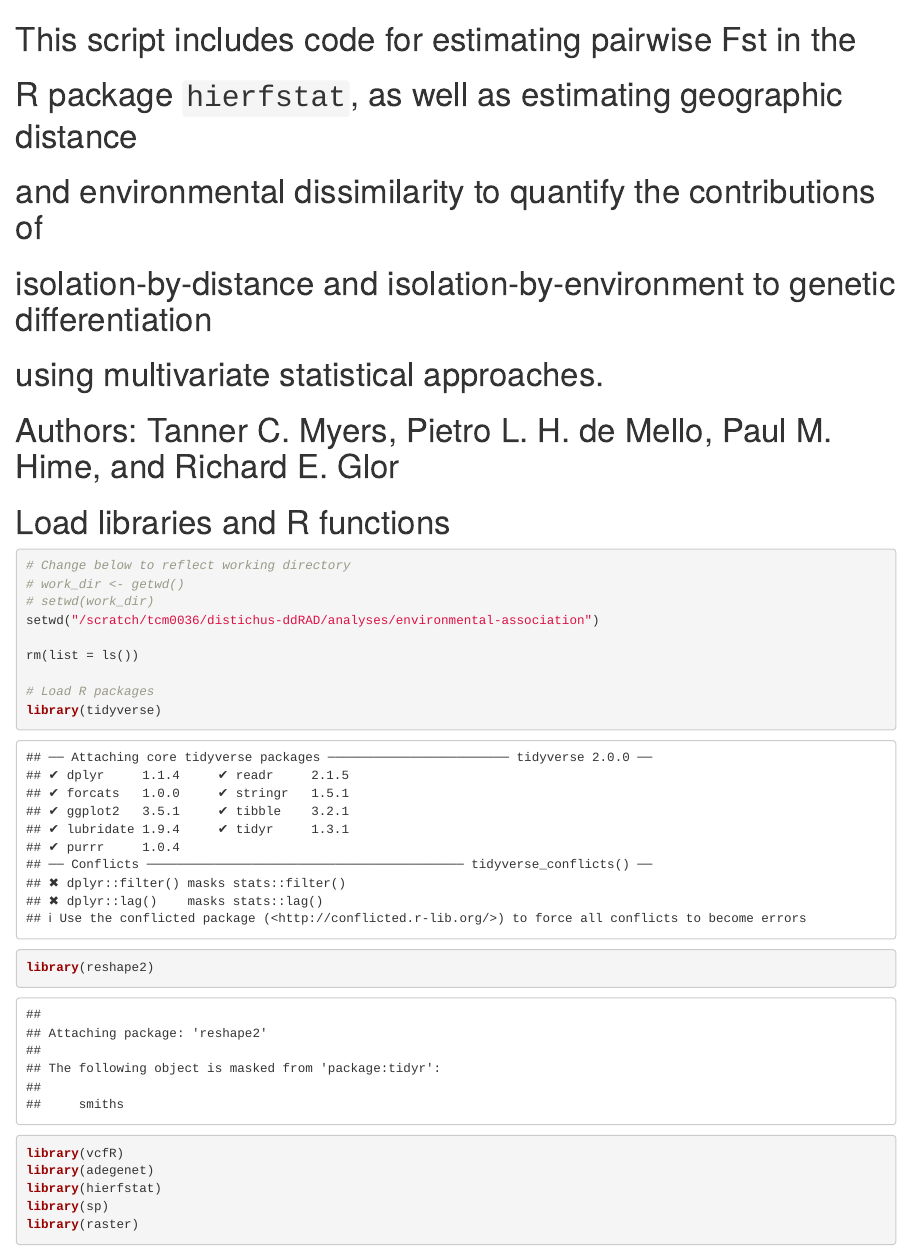
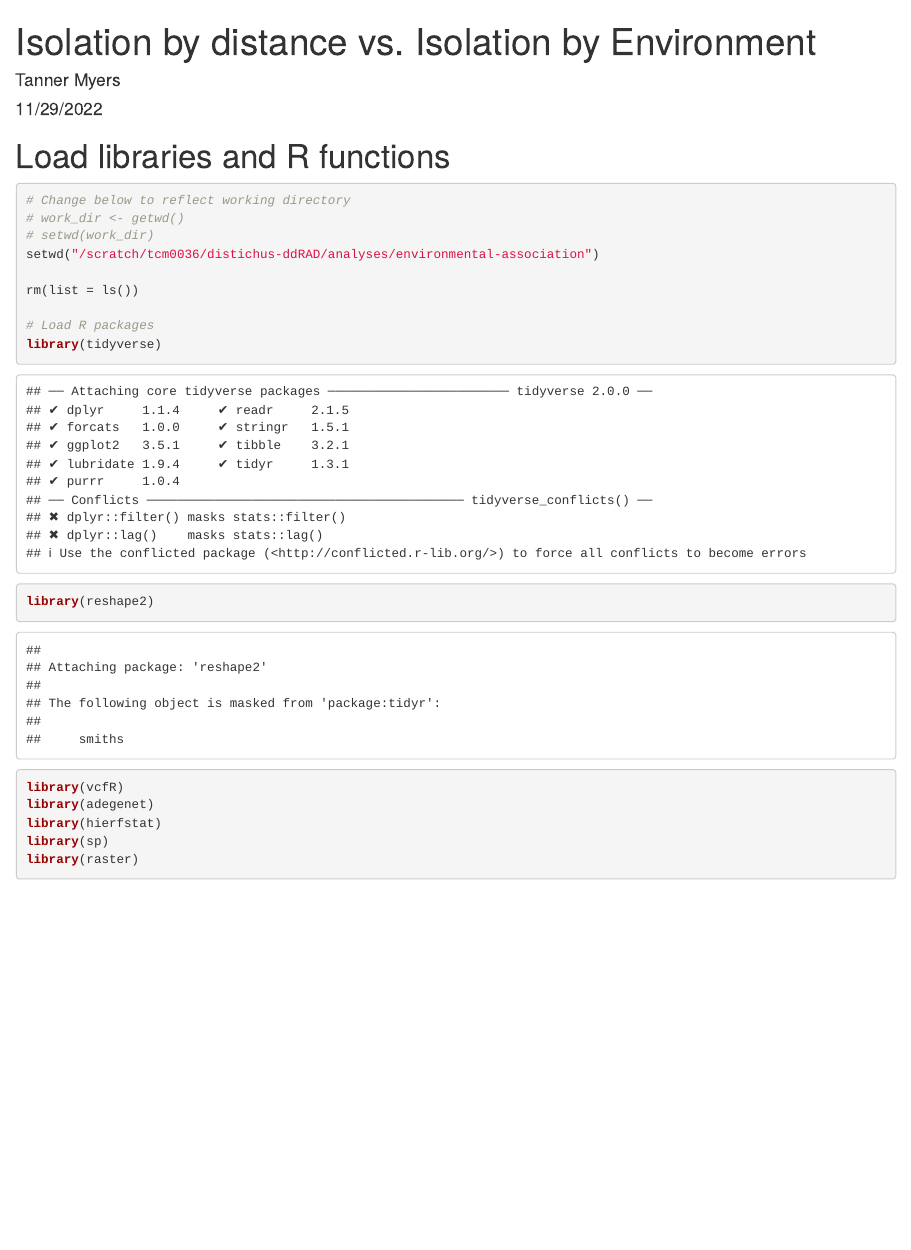
Before and after one commit to TannerMyers/distichus-population-genomics, an R Markdown document (spatial-variation/scripts/IBDvsIBE-distichus-subsp.rmd): the page in a window 1100 px wide, from its top. Rendered offline with R 4.5, knitr and Pandoc, with nearby package versions; some code elsewhere in the file could not run offline.

Commit message:
Updating RMarkdown file

````diff
--- a/spatial-variation/scripts/IBDvsIBE-distichus-subsp.rmd
+++ b/spatial-variation/scripts/IBDvsIBE-distichus-subsp.rmd
@@ -1,13 +1,10 @@
-######################################################################################
-# This script includes code for estimating pairwise Fst in the
-# R package `hierfstat`, as well as estimating geographic distance
-# and environmental dissimilarity to quantify the contributions of
-# isolation-by-distance and isolation-by-environment to genetic differentiation
-# using multivariate statistical approaches.
-# Authors: Tanner C. Myers, Pietro L. H. de Mello, Paul M. Hime, and Richard E. Glor
-######################################################################################
+---
+title: "Isolation by distance vs. Isolation by Environment"
+author: "Tanner Myers"
+date: "11/29/2022"
+output: html_document
+---
 
-######################################################################################
 # Load libraries and R functions
 ```{r}
 # Change below to reflect working directory
````
Also changed, not shown: spatial-variation/scripts/IBDvsIBE-distichus-subsp.rmd (27 more changed lines).
